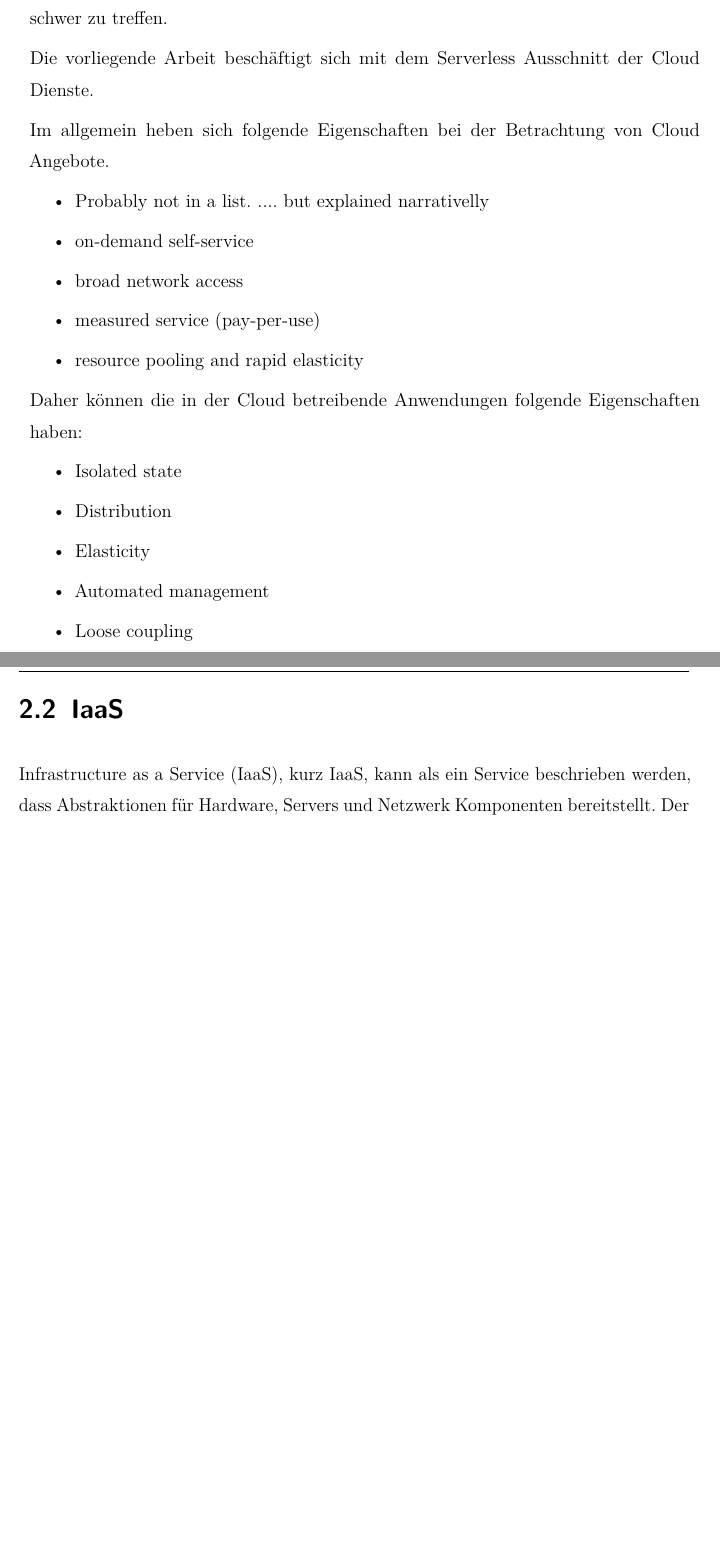
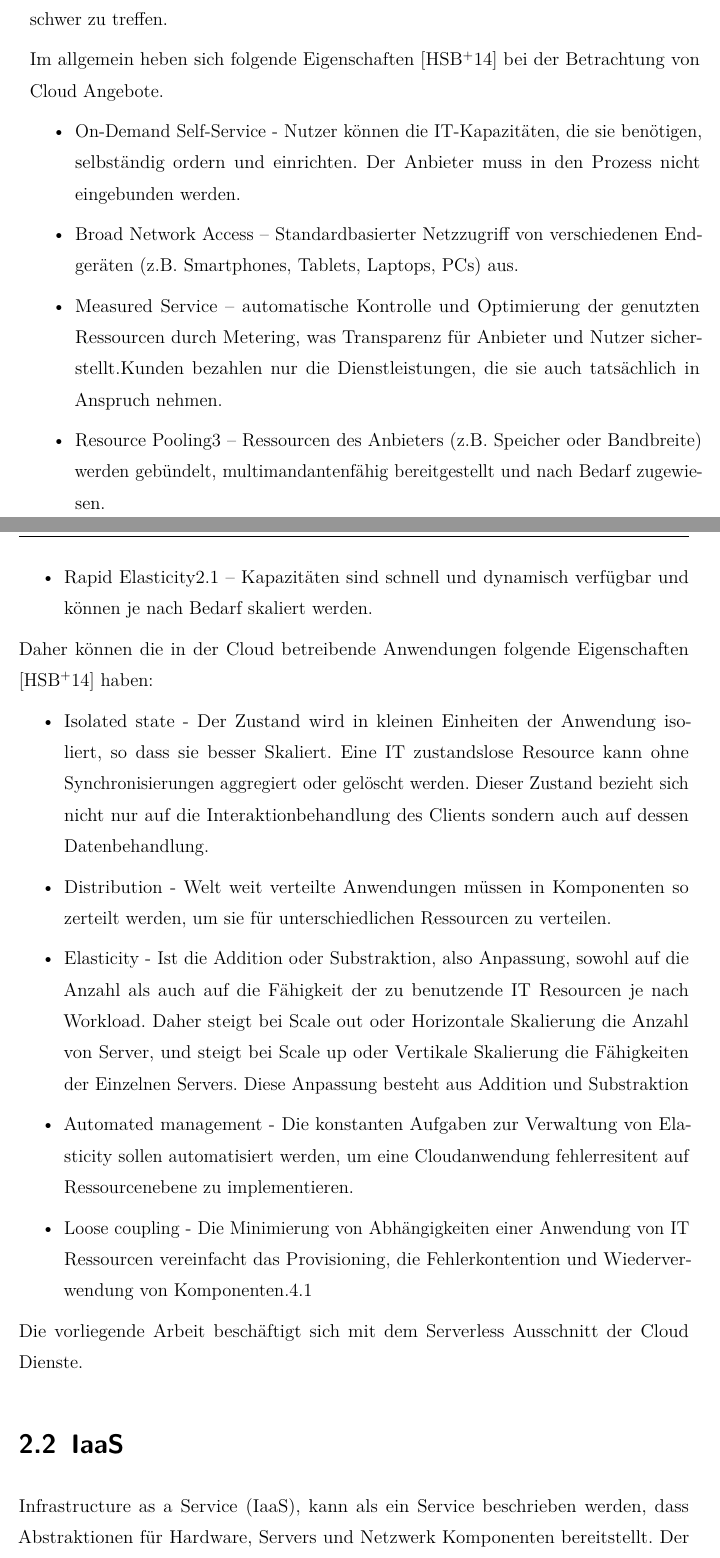
Before and after one commit to DragoljubTHB/sacwa, a LaTeX thesis (doc/sakwa.tex): two parts of pages 11 and 12 of 56, joined at a grey line, cut so that both start at the same text, the shorter picture padded with empty space. Compiled offline with pdfLaTeX; an older LaTeX class or package is replaced by its successor.

Commit message:
soa added

```diff
--- a/doc/sakwa.tex
+++ b/doc/sakwa.tex
@@ -395,29 +398,31 @@ Am Ende wird es darüber diskutiert, welche Trade-offs entstehen und die Zukünf
 \label{sec:cloud-char}
 Als Software Architekt, Entwickler oder Projektmanager es ist wichtig, die spezifische Eigenschaften von Cloudangebote zu verstehen. Je nach Anforderungen und Art der technologischen Umsetzung lässt sich richtige Auswahl von ein Meer von Cloud Dienste schwer zu treffen.
 
-Die vorliegende Arbeit beschäftigt sich mit dem Serverless Ausschnitt der Cloud Dienste.
 
-Im allgemein heben sich folgende Eigenschaften bei der Betrachtung von Cloud Angebote.
+Im allgemein heben sich folgende Eigenschaften\cite{patternsCloud} bei der Betrachtung von Cloud Angebote.
 \begin{itemize}
-	\item Probably not in a list. .... but explained narrativelly
-	\item on-demand self-service
-	\item broad network access
-	\item measured service (pay-per-use)
-	\item resource pooling and rapid elasticity
+	\item On-Demand Self-Service - Nutzer können die IT-Kapazitäten, die sie benötigen, selbständig ordern und einrichten. Der Anbieter muss in den Prozess nicht eingebunden werden.
+	\item Broad Network Access – Standardbasierter Netzzugriff von verschiedenen Endgeräten (z.B. Smartphones, Tablets, Laptops, PCs) aus.
+	\item Measured Service – automatische Kontrolle und Optimierung der genutzten Ressourcen durch Metering, was Transparenz für Anbieter und Nutzer sicherstellt.Kunden bezahlen nur die Dienstleistungen, die sie auch tatsächlich in Anspruch nehmen.
+	\item Resource Pooling\ref{par:polling} – Ressourcen des Anbieters (z.B. Speicher oder Bandbreite) werden gebündelt, multimandantenfähig bereitgestellt und nach Bedarf zugewiesen.
+	\item Rapid Elasticity\ref{app-char:elascitity} – Kapazitäten sind schnell und dynamisch verfügbar und können je nach Bedarf skaliert werden.
 \end{itemize}
 
-Daher können die in der Cloud betreibende Anwendungen folgende Eigenschaften haben:
+Daher können die in der Cloud betreibende Anwendungen folgende Eigenschaften\cite{patternsCloud} haben:
 \begin{itemize}
-	\item Isolated state
-	\item Distribution
-	\item Elasticity
-	\item Automated management
-	\item Loose coupling
+	\item Isolated state - Der Zustand wird in kleinen Einheiten der Anwendung isoliert, so dass sie besser Skaliert. Eine IT zustandslose Resource kann ohne Synchronisierungen aggregiert oder gelöscht werden. Dieser Zustand bezieht sich nicht nur auf die Interaktionbehandlung des Clients sondern auch auf dessen Datenbehandlung.
+	\item Distribution - Welt weit verteilte Anwendungen müssen in Komponenten so zerteilt werden, um sie für unterschiedlichen Ressourcen zu verteilen.
+	\item Elasticity\label{app-char:elascitity} - Ist die Addition oder Substraktion, also Anpassung, sowohl auf die Anzahl als auch auf die Fähigkeit der zu benutzende IT Resourcen je nach Workload. Daher steigt bei Scale out oder Horizontale Skalierung die Anzahl von Server, und steigt bei Scale up oder Vertikale Skalierung die Fähigkeiten der Einzelnen Servers. Diese Anpassung besteht aus Addition und Substraktion
+	\item Automated management - Die konstanten Aufgaben zur Verwaltung von Elasticity sollen automatisiert werden, um eine Cloudanwendung fehlerresitent auf Ressourcenebene zu implementieren.
+	\item Loose coupling - Die Minimierung von Abhängigkeiten einer Anwendung von IT Ressourcen vereinfacht das Provisioning, die Fehlerkontention und Wiederverwendung von Komponenten.\ref{sec:soa}
 \end{itemize}
+
+
+Die vorliegende Arbeit beschäftigt sich mit dem Serverless Ausschnitt der Cloud Dienste.
 
 
 \section{IaaS}
 \label{sec:iaas}
 \newacronym{IaaS}{IaaS}{Infrastructure as a Service}
-\acrfull{IaaS}, kurz \acrshort{IaaS}, kann als ein Service beschrieben werden, dass Abstraktionen für Hardware, Servers und Netzwerk Komponenten bereitstellt. Der Serviceanbieter besitzt the Ausrüstung und ist für die Behausung, die Inbetriebnahme und die Wartung verantwortlich\cite{patternAWS}. Der Benutzer bezahlt nicht für das Hardware, dessen Lagerung und den Zugang auf ihn, sondern für die Nutzung des gesamtes Servicemodel z.B.: Zahlung nach benutzte Stunden, Ressourcen usw.
+\acrfull{IaaS}, kann als ein Service beschrieben werden, dass Abstraktionen für Hardware, Servers und Netzwerk Komponenten bereitstellt. Der Serviceanbieter besitzt the Ausrüstung und ist für die Behausung, die Inbetriebnahme und die Wartung verantwortlich\cite{patternAWS}. Der Benutzer bezahlt nicht für das Hardware, dessen Lagerung und den Zugang auf ihn, sondern für die Nutzung des gesamtes Servicemodel z.B.: Zahlung nach benutzte Stunden, Ressourcen usw.
 
```
Also changed, not shown: doc/sources.bib (+6 -0 lines), doc/pics/arch-soa.eps (added), doc/pics/pngS/arch-soa.png (added), doc/pics/svgS/soa-arch.eps (added), doc/pics/svgS/soa-arch.svg (added), doc/sakwa.pdf, doc/sakwa.tex (44 more changed lines).
